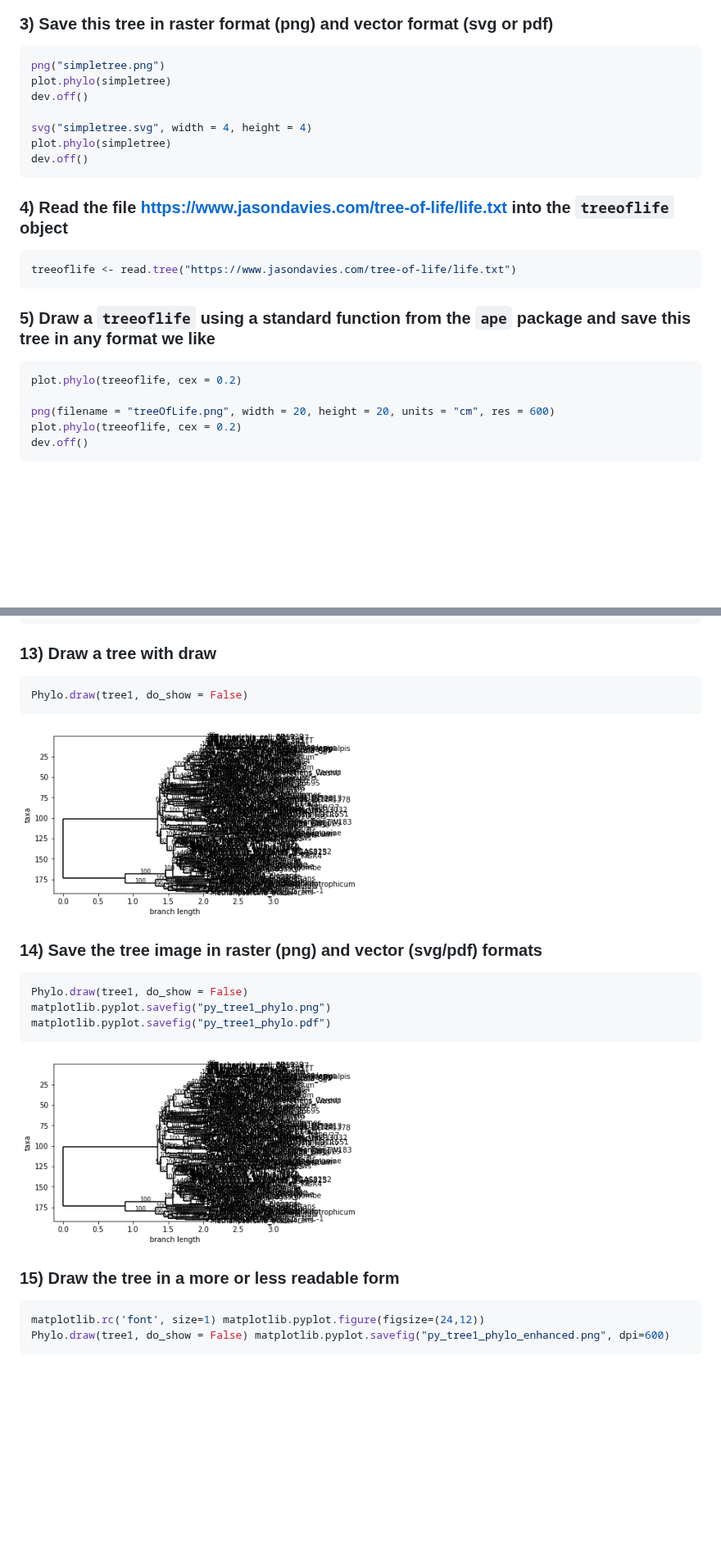
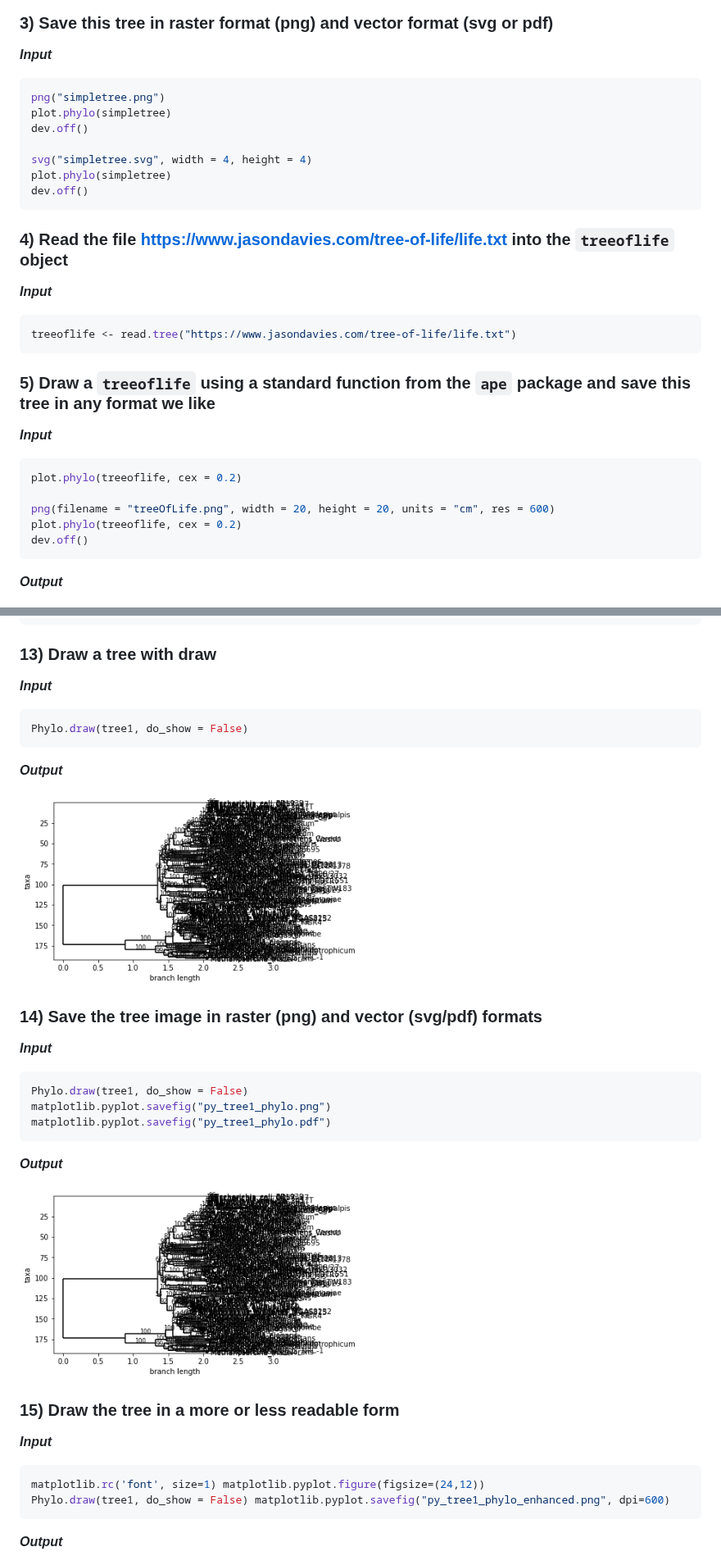
Before and after one commit to iliapopov17/BI-Phylogenetics, a Markdown page: 1 - Intro Trees/README.md, 2 parts joined by grey strips. Shown at 82% size. GitHub-like rendering; blank space fills up the shorter version.

````diff
--- a/1 - Intro Trees/README.md
+++ b/1 - Intro Trees/README.md
@@ -23,6 +29,8 @@ plot.phylo(simpletree)
 </div>
 
 ### 3) Save this tree in raster format (png) and vector format (svg or pdf)
+
+**_Input_**
 
 ```r
 png("simpletree.png")
@@ -36,11 +44,15 @@ dev.off()
 
 ### 4) Read the file https://www.jasondavies.com/tree-of-life/life.txt into the `treeoflife` object
 
+**_Input_**
+
 ```r
 treeoflife <- read.tree("https://www.jasondavies.com/tree-of-life/life.txt")
 ```
 
 ### 5) Draw a `treeoflife` using a standard function from the `ape` package and save this tree in any format we like
+
+**_Input_**
 
 ```r
 plot.phylo(treeoflife, cex = 0.2)
@@ -49,6 +61,9 @@ png(filename = "treeOfLife.png", width = 20, height = 20, units = "cm", res = 60
 plot.phylo(treeoflife, cex = 0.2)
 dev.off()
 ```
+
+**_Output_**
+
 <div style='justify-content: center'>
 <img src="https://github.com/iliapopov17/BI-Phylogenetics/blob/main/1%20-%20Intro%20Trees/imgs/5.png" align='center', width="50%">
 </div>
@@ -529,9 +572,13 @@ _|                   ||  | Staphylococcus_epidermidis
 
 ### 13) Draw a tree with draw
 
+**_Input_**
+
 ```python
 Phylo.draw(tree1, do_show = False)
 ```
+
+**_Output_**
 
 <div style='justify-content: center'>
 <img src="https://github.com/iliapopov17/BI-Phylogenetics/blob/main/1%20-%20Intro%20Trees/imgs/13.png" align='center', width="50%">
@@ -539,11 +586,15 @@ Phylo.draw(tree1, do_show = False)
 
 ### 14) Save the tree image in raster (png) and vector (svg/pdf) formats
 
+**_Input_**
+
 ```python
 Phylo.draw(tree1, do_show = False)
 matplotlib.pyplot.savefig("py_tree1_phylo.png")
 matplotlib.pyplot.savefig("py_tree1_phylo.pdf")
 ```
+
+**_Output_**
 
 <div style='justify-content: center'>
 <img src="https://github.com/iliapopov17/BI-Phylogenetics/blob/main/1%20-%20Intro%20Trees/imgs/14.png" align='center', width="50%">
@@ -551,10 +602,14 @@ matplotlib.pyplot.savefig("py_tree1_phylo.pdf")
 
 ### 15) Draw the tree in a more or less readable form
 
+**_Input_**
+
 ```python
 matplotlib.rc('font', size=1) matplotlib.pyplot.figure(figsize=(24,12))
 Phylo.draw(tree1, do_show = False) matplotlib.pyplot.savefig("py_tree1_phylo_enhanced.png", dpi=600)
 ```
+
+**_Output_**
 
 <div style='justify-content: center'>
 <img src="https://github.com/iliapopov17/BI-Phylogenetics/blob/main/1%20-%20Intro%20Trees/imgs/15.png" align='center', width="50%">
````
Also changed, not shown: other parts of 1 - Intro Trees/README.md (+52 -0 lines).
